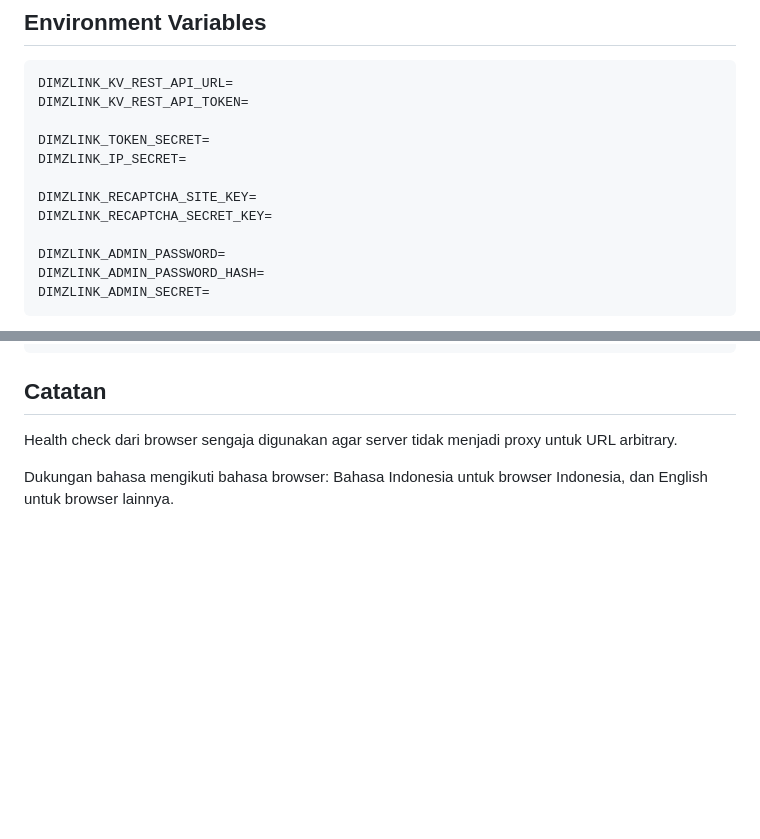
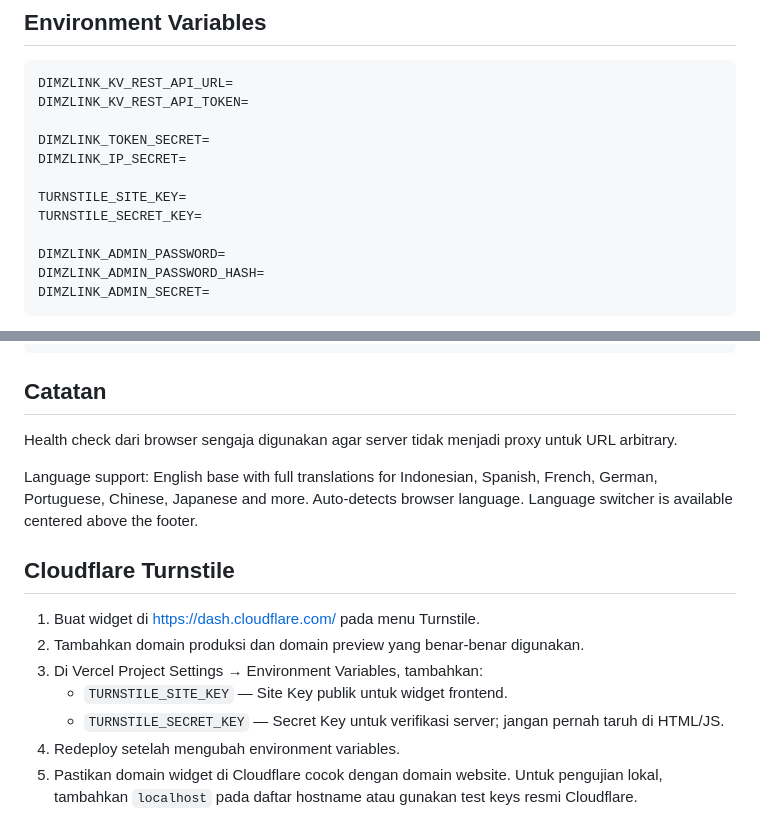
Before and after one commit to dimasmpp130/dimz-short, a Markdown page: README.md, 2 parts joined by grey strips. GitHub-like rendering; blank space fills up the shorter version.

```diff
--- a/README.md
+++ b/README.md
@@ -95,8 +95,8 @@ DIMZLINK_KV_REST_API_TOKEN=
 DIMZLINK_TOKEN_SECRET=
 DIMZLINK_IP_SECRET=
 
-DIMZLINK_RECAPTCHA_SITE_KEY=
-DIMZLINK_RECAPTCHA_SECRET_KEY=
+TURNSTILE_SITE_KEY=
+TURNSTILE_SECRET_KEY=
 
 DIMZLINK_ADMIN_PASSWORD=
 DIMZLINK_ADMIN_PASSWORD_HASH=
@@ -137,4 +137,15 @@ dimz-short-main/
 
 Health check dari browser sengaja digunakan agar server tidak menjadi proxy untuk URL arbitrary.
 
-Dukungan bahasa mengikuti bahasa browser: Bahasa Indonesia untuk browser Indonesia, dan English untuk browser lainnya.
+Language support: English base with full translations for Indonesian, Spanish, French, German, Portuguese, Chinese, Japanese and more. Auto-detects browser language. Language switcher is available centered above the footer.
+
+
+## Cloudflare Turnstile
+
+1. Buat widget di https://dash.cloudflare.com/ pada menu Turnstile.
+2. Tambahkan domain produksi dan domain preview yang benar-benar digunakan.
+3. Di Vercel Project Settings → Environment Variables, tambahkan:
+   - `TURNSTILE_SITE_KEY` — Site Key publik untuk widget frontend.
+   - `TURNSTILE_SECRET_KEY` — Secret Key untuk verifikasi server; jangan pernah taruh di HTML/JS.
+4. Redeploy setelah mengubah environment variables.
+5. Pastikan domain widget di Cloudflare cocok dengan domain website. Untuk pengujian lokal, tambahkan `localhost` pada daftar hostname atau gunakan test keys resmi Cloudflare.
```
